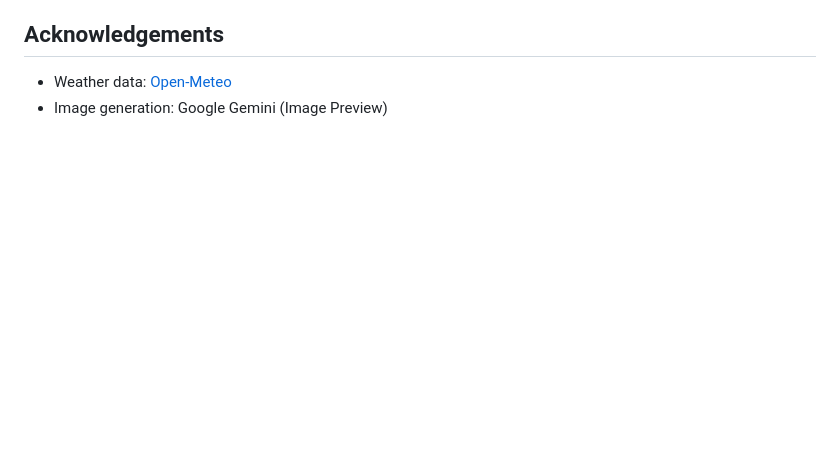
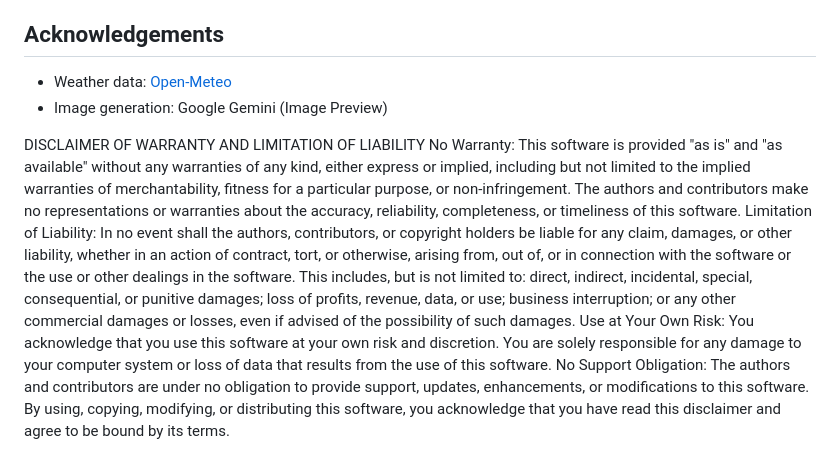
Before and after one commit to XLeukon/weather-banana, a Markdown page: README.md, the part around the change. Rendered like a GitHub page; blank space fills up the shorter version.

Commit message:
Add warranty disclaimer to README

```diff
--- a/README.md
+++ b/README.md
@@ -138,3 +138,10 @@ Acknowledgements
 ----------------
 - Weather data: [Open‑Meteo](https://open-meteo.com/)
 - Image generation: Google Gemini (Image Preview)
+
+DISCLAIMER OF WARRANTY AND LIMITATION OF LIABILITY
+No Warranty: This software is provided "as is" and "as available" without any warranties of any kind, either express or implied, including but not limited to the implied warranties of merchantability, fitness for a particular purpose, or non-infringement. The authors and contributors make no representations or warranties about the accuracy, reliability, completeness, or timeliness of this software.
+Limitation of Liability: In no event shall the authors, contributors, or copyright holders be liable for any claim, damages, or other liability, whether in an action of contract, tort, or otherwise, arising from, out of, or in connection with the software or the use or other dealings in the software. This includes, but is not limited to: direct, indirect, incidental, special, consequential, or punitive damages; loss of profits, revenue, data, or use; business interruption; or any other commercial damages or losses, even if advised of the possibility of such damages.
+Use at Your Own Risk: You acknowledge that you use this software at your own risk and discretion. You are solely responsible for any damage to your computer system or loss of data that results from the use of this software.
+No Support Obligation: The authors and contributors are under no obligation to provide support, updates, enhancements, or modifications to this software.
+By using, copying, modifying, or distributing this software, you acknowledge that you have read this disclaimer and agree to be bound by its terms.
```
